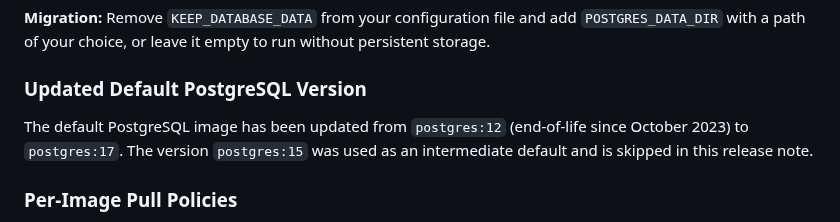
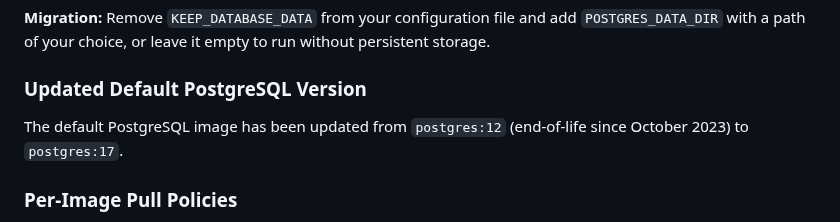
Before and after one commit to intershop/devenv-4-iom, a Markdown page: README.md, the part around the change. Rendered like a GitHub page.

Commit message:
docs: drop postgres:15 mention from release notes
Co-Authored-By: Claude Sonnet 4.6 <noreply@anthropic.com>

```diff
--- a/README.md
+++ b/README.md
@@ -47,7 +47,7 @@ The previous `KEEP_DATABASE_DATA` flag and Docker-volume-based storage have been
 
 ### Updated Default PostgreSQL Version
 
-The default PostgreSQL image has been updated from `postgres:12` (end-of-life since October 2023) to `postgres:17`. The version `postgres:15` was used as an intermediate default and is skipped in this release note.
+The default PostgreSQL image has been updated from `postgres:12` (end-of-life since October 2023) to `postgres:17`.
 
 ### Per-Image Pull Policies
 
```
